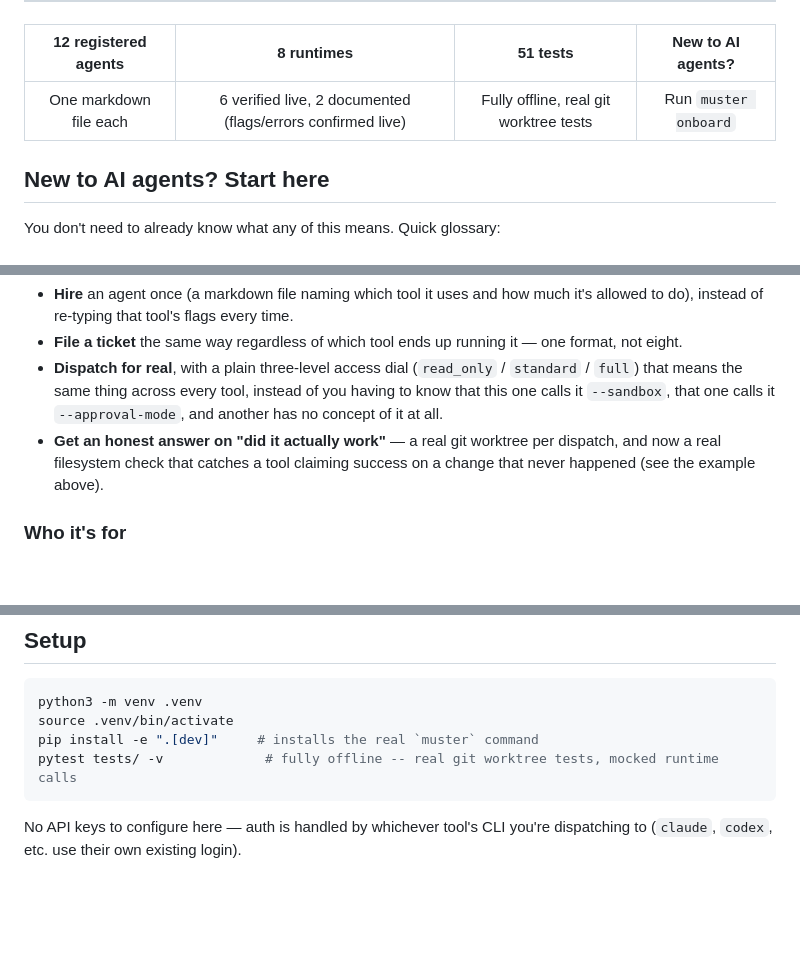
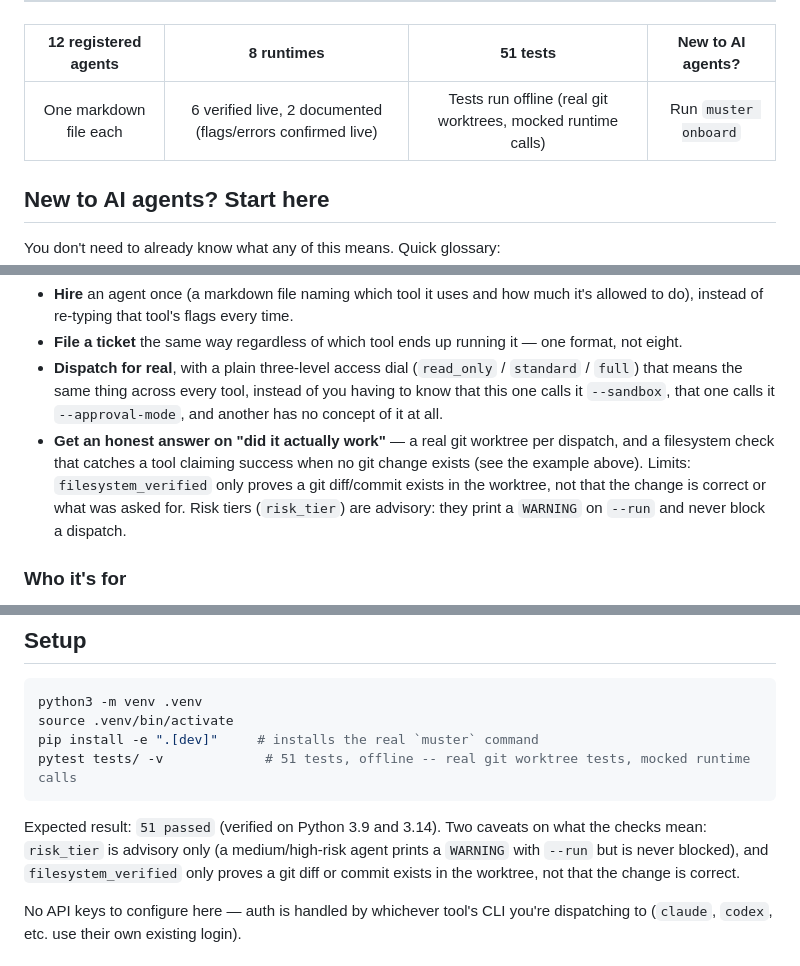
Before and after one commit to PlainJane20/muster, a Markdown page: README.md, 3 parts joined by grey strips. Drawn GitHub-style; blank space fills up the shorter version.

Commit message:
README: consistent test count (51), state risk tiers are advisory and filesystem_verified's limits (#1)
Co-authored-by: Claude Sonnet 5.5 <noreply@anthropic.com>

````diff
--- a/README.md
+++ b/README.md
@@ -24,7 +24,7 @@ Hire agents. File tickets. Dispatch to real, live runtimes — not canned script
 
 | 12 registered agents | 8 runtimes | 51 tests | New to AI agents? |
 |:---:|:---:|:---:|:---:|
-| One markdown file each | 6 verified live, 2 documented (flags/errors confirmed live) | Fully offline, real git worktree tests | Run `muster onboard` |
+| One markdown file each | 6 verified live, 2 documented (flags/errors confirmed live) | Tests run offline (real git worktrees, mocked runtime calls) | Run `muster onboard` |
 
 </div>
 
@@ -65,7 +65,7 @@ In one sentence: it's a single, consistent front door to a whole shelf of differ
 - **Hire** an agent once (a markdown file naming which tool it uses and how much it's allowed to do), instead of re-typing that tool's flags every time.
 - **File a ticket** the same way regardless of which tool ends up running it — one format, not eight.
 - **Dispatch for real**, with a plain three-level access dial (`read_only` / `standard` / `full`) that means the same thing across every tool, instead of you having to know that this one calls it `--sandbox`, that one calls it `--approval-mode`, and another has no concept of it at all.
-- **Get an honest answer on "did it actually work"** — a real git worktree per dispatch, and now a real filesystem check that catches a tool claiming success on a change that never happened (see the example above).
+- **Get an honest answer on "did it actually work"** — a real git worktree per dispatch, and a filesystem check that catches a tool claiming success when no git change exists (see the example above). Limits: `filesystem_verified` only proves a git diff/commit exists in the worktree, not that the change is correct or what was asked for. Risk tiers (`risk_tier`) are advisory: they print a `WARNING` on `--run` and never block a dispatch.
 
 ### Who it's for
 
@@ -228,8 +228,10 @@ The file exists only in the isolated worktree. The main tree's only change is th
 python3 -m venv .venv
 source .venv/bin/activate
 pip install -e ".[dev]"     # installs the real `muster` command
-pytest tests/ -v             # fully offline -- real git worktree tests, mocked runtime calls
+pytest tests/ -v             # 51 tests, offline -- real git worktree tests, mocked runtime calls
 ```
+
+Expected result: `51 passed` (verified on Python 3.9 and 3.14). Two caveats on what the checks mean: `risk_tier` is advisory only (a medium/high-risk agent prints a `WARNING` with `--run` but is never blocked), and `filesystem_verified` only proves a git diff or commit exists in the worktree, not that the change is correct.
 
 No API keys to configure here — auth is handled by whichever tool's CLI you're dispatching to (`claude`, `codex`, etc. use their own existing login).
 
````
Also changed, not shown: other parts of README.md (+1 -1 lines).
